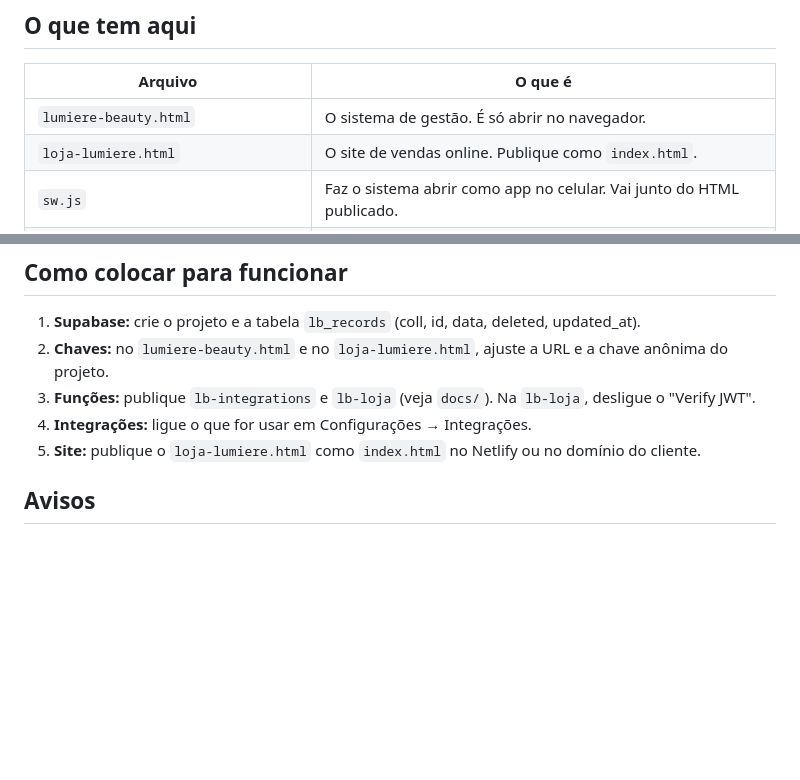
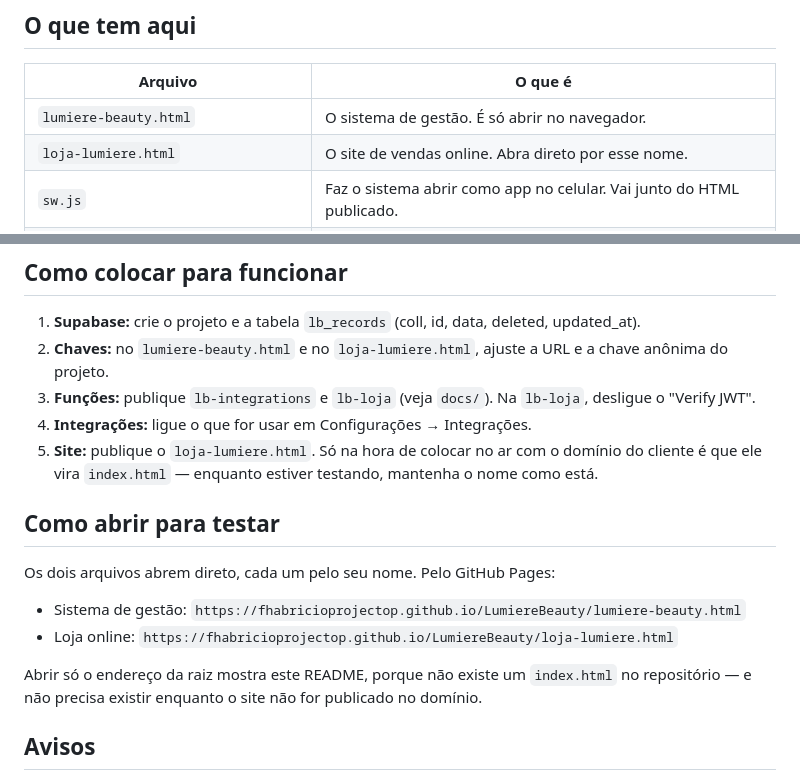
Before and after one commit to Fhabricioprojectop/LumiereBeauty, a Markdown page: README.md, 2 parts joined by grey strips. Drawn GitHub-style; blank space fills up the shorter version.

```diff
--- a/README.md
+++ b/README.md
@@ -7,7 +7,7 @@ Sistema de gestão (ERP/PDV) para loja de cosméticos e perfumaria, com site de
 | Arquivo | O que é |
 |---|---|
 | `lumiere-beauty.html` | O sistema de gestão. É só abrir no navegador. |
-| `loja-lumiere.html` | O site de vendas online. Publique como `index.html`. |
+| `loja-lumiere.html` | O site de vendas online. Abra direto por esse nome. |
 | `sw.js` | Faz o sistema abrir como app no celular. Vai junto do HTML publicado. |
 | `supabase/functions/lb-integrations/` | Função do Supabase: NFC-e/NF-e, Pix, maquininha, WhatsApp e loja virtual. |
 | `supabase/functions/lb-loja/` | Função do Supabase: catálogo e pedidos do site de vendas. |
@@ -47,7 +47,16 @@ Sistema de gestão (ERP/PDV) para loja de cosméticos e perfumaria, com site de
 2. **Chaves:** no `lumiere-beauty.html` e no `loja-lumiere.html`, ajuste a URL e a chave anônima do projeto.
 3. **Funções:** publique `lb-integrations` e `lb-loja` (veja `docs/`). Na `lb-loja`, desligue o "Verify JWT".
 4. **Integrações:** ligue o que for usar em Configurações → Integrações.
-5. **Site:** publique o `loja-lumiere.html` como `index.html` no Netlify ou no domínio do cliente.
+5. **Site:** publique o `loja-lumiere.html`. Só na hora de colocar no ar com o domínio do cliente é que ele vira `index.html` — enquanto estiver testando, mantenha o nome como está.
+
+## Como abrir para testar
+
+Os dois arquivos abrem direto, cada um pelo seu nome. Pelo GitHub Pages:
+
+- Sistema de gestão: `https://fhabricioprojectop.github.io/LumiereBeauty/lumiere-beauty.html`
+- Loja online: `https://fhabricioprojectop.github.io/LumiereBeauty/loja-lumiere.html`
+
+Abrir só o endereço da raiz mostra este README, porque não existe um `index.html` no repositório — e não precisa existir enquanto o site não for publicado no domínio.
 
 ## Avisos
 
```
